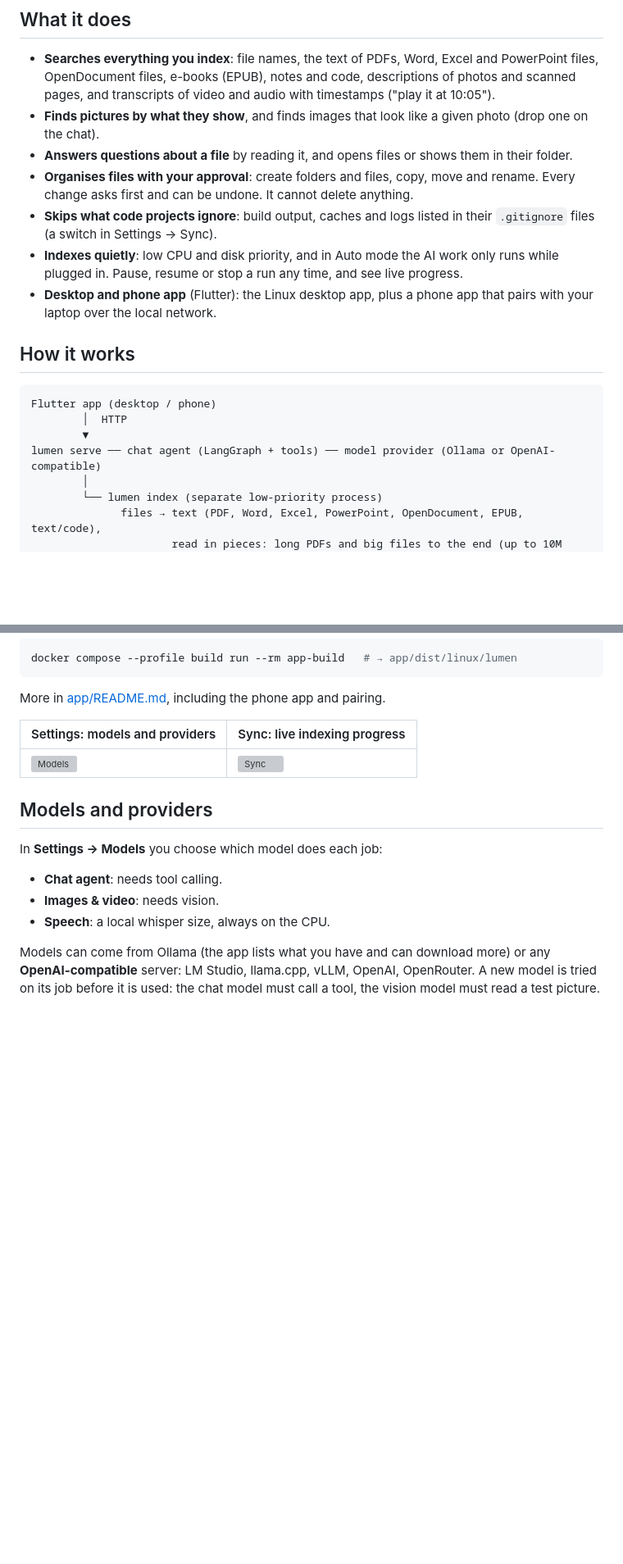
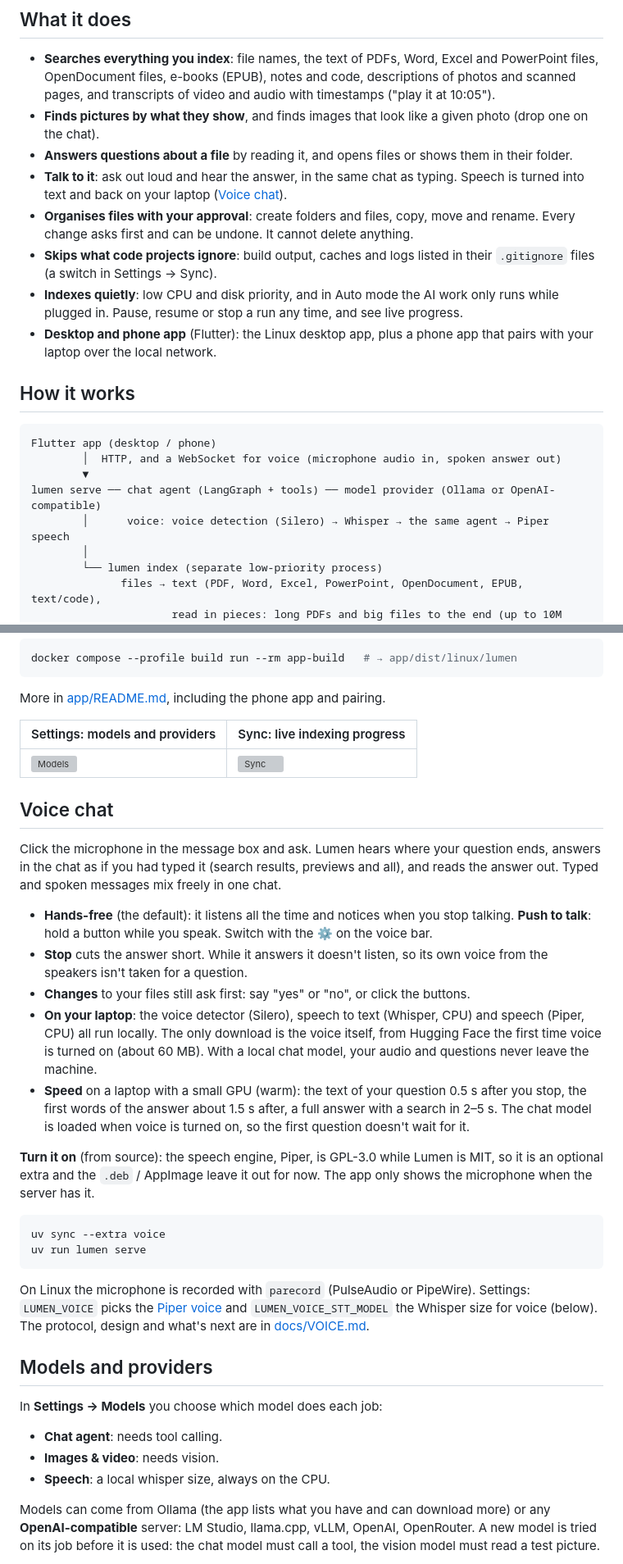
Before and after one commit to wasif-farooq/lumen, a Markdown page: README.md, 2 parts joined by grey strips. Shown at 82% size. Drawn GitHub-style; blank space fills up the shorter version; grey boxes are pictures that could not be loaded.

````diff
--- a/README.md
+++ b/README.md
@@ -11,6 +11,7 @@ It runs on your laptop with a local model (Ollama) by default. Nothing leaves th
 - **Searches everything you index**: file names, the text of PDFs, Word, Excel and PowerPoint files, OpenDocument files, e-books (EPUB), notes and code, descriptions of photos and scanned pages, and transcripts of video and audio with timestamps ("play it at 10:05").
 - **Finds pictures by what they show**, and finds images that look like a given photo (drop one on the chat).
 - **Answers questions about a file** by reading it, and opens files or shows them in their folder.
+- **Talk to it**: ask out loud and hear the answer, in the same chat as typing. Speech is turned into text and back on your laptop ([Voice chat](#voice-chat)).
 - **Organises files with your approval**: create folders and files, copy, move and rename. Every change asks first and can be undone. It cannot delete anything.
 - **Skips what code projects ignore**: build output, caches and logs listed in their `.gitignore` files (a switch in Settings → Sync).
 - **Indexes quietly**: low CPU and disk priority, and in Auto mode the AI work only runs while plugged in. Pause, resume or stop a run any time, and see live progress.
@@ -20,9 +21,10 @@ It runs on your laptop with a local model (Ollama) by default. Nothing leaves th
 
 ```
 Flutter app (desktop / phone)
-        │  HTTP
+        │  HTTP, and a WebSocket for voice (microphone audio in, spoken answer out)
         ▼
 lumen serve ── chat agent (LangGraph + tools) ── model provider (Ollama or OpenAI-compatible)
+        │      voice: voice detection (Silero) → Whisper → the same agent → Piper speech
         │
         └── lumen index (separate low-priority process)
               files → text (PDF, Word, Excel, PowerPoint, OpenDocument, EPUB, text/code),
@@ -88,6 +92,25 @@ More in [app/README.md](app/README.md), including the phone app and pairing.
 |---|---|
 | ![Models](app/test/screens/desktop_models.png) | ![Sync](app/test/screens/desktop_index_running.png) |
 
+## Voice chat
+
+Click the microphone in the message box and ask. Lumen hears where your question ends, answers in the chat as if you had typed it (search results, previews and all), and reads the answer out. Typed and spoken messages mix freely in one chat.
+
+- **Hands-free** (the default): it listens all the time and notices when you stop talking. **Push to talk**: hold a button while you speak. Switch with the ⚙ on the voice bar.
+- **Stop** cuts the answer short. While it answers it doesn't listen, so its own voice from the speakers isn't taken for a question.
+- **Changes** to your files still ask first: say "yes" or "no", or click the buttons.
+- **On your laptop**: the voice detector (Silero), speech to text (Whisper, CPU) and speech (Piper, CPU) all run locally. The only download is the voice itself, from Hugging Face the first time voice is turned on (about 60 MB). With a local chat model, your audio and questions never leave the machine.
+- **Speed** on a laptop with a small GPU (warm): the text of your question 0.5 s after you stop, the first words of the answer about 1.5 s after, a full answer with a search in 2–5 s. The chat model is loaded when voice is turned on, so the first question doesn't wait for it.
+
+**Turn it on** (from source): the speech engine, Piper, is GPL-3.0 while Lumen is MIT, so it is an optional extra and the `.deb` / AppImage leave it out for now. The app only shows the microphone when the server has it.
+
+```bash
+uv sync --extra voice
+uv run lumen serve
+```
+
+On Linux the microphone is recorded with `parecord` (PulseAudio or PipeWire). Settings: `LUMEN_VOICE` picks the [Piper voice](https://huggingface.co/rhasspy/piper-voices) and `LUMEN_VOICE_STT_MODEL` the Whisper size for voice (below). The protocol, design and what's next are in [docs/VOICE.md](docs/VOICE.md).
+
 ## Models and providers
 
 In **Settings → Models** you choose which model does each job:
````
Also changed, not shown: other parts of README.md (+8 -2 lines), docs/VOICE.md (+1 -1 lines).
